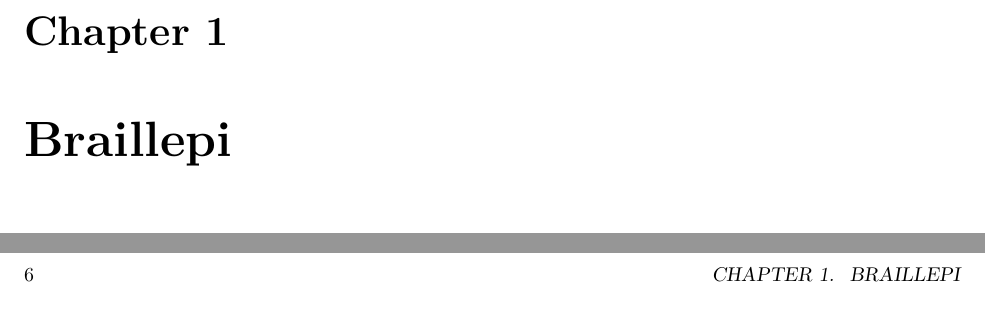
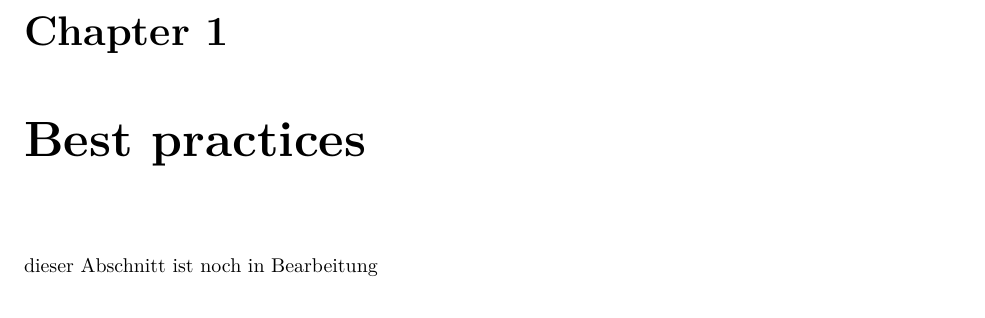
Before and after one commit to konmay/braillepi, a LaTeX book (docs/Braillepi.tex): two parts of pages 5 and 6 of 29 before the commit and part of page 5 of 27 after it, the two joined at a grey line, cut so that both start at the same text. Compiled offline with pdfLaTeX.

Commit message:
small fix

```diff
--- a/docs/Braillepi.tex
+++ b/docs/Braillepi.tex
@@ -103,11 +103,10 @@
 \setcounter{tocdepth}{1}
 \tableofcontents
 }
-\hypertarget{braillepi}{%
-\chapter{Braillepi}\label{braillepi}}
-
 \hypertarget{best-practices}{%
 \chapter{Best practices}\label{best-practices}}
+
+dieser Abschnitt ist noch in Bearbeitung
 
 \hypertarget{case-sensitivity}{%
 \section{Case sensitivity}\label{case-sensitivity}}
```
Also changed, not shown: 14 other files.
